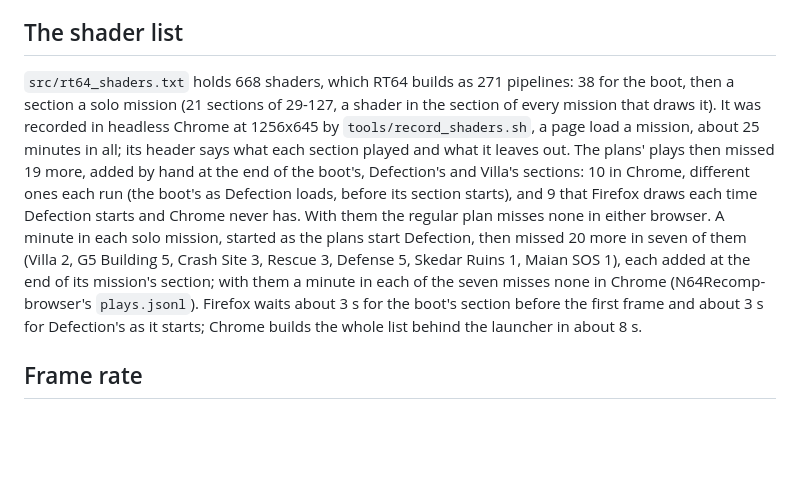
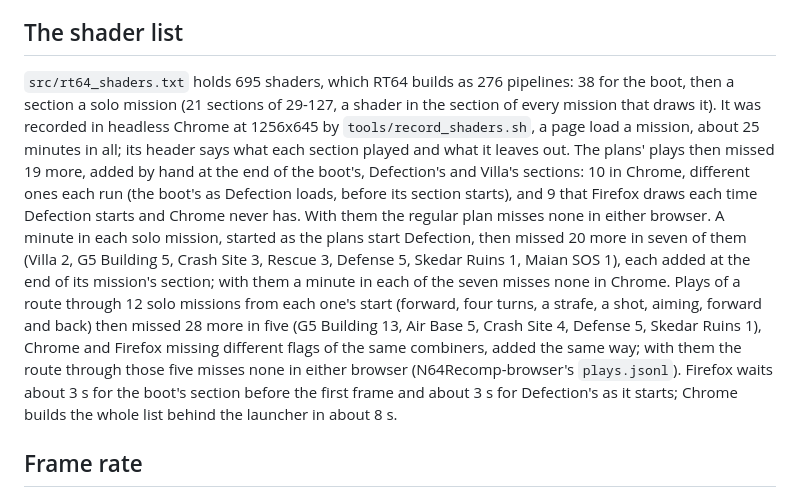
Before and after one commit to amazingalek/perfect-dark-recomp, a Markdown page: docs/web.md, the part around the change. Drawn GitHub-style; blank space fills up the shorter version.

Commit message:
docs/web.md: the list's 695 shaders and 276 pipelines, with the 28 a route through 12 missions missed
Co-Authored-By: Claude Opus 5.5 <noreply@anthropic.com>

```diff
--- a/docs/web.md
+++ b/docs/web.md
@@ -66,17 +66,21 @@ report). The mouse in a player's browser, headed, hasn't been played.
 
 ## The shader list
 
-`src/rt64_shaders.txt` holds 668 shaders, which RT64 builds as 271 pipelines: 38 for the boot, then a section a solo
-mission (21 sections of 29-127, a shader in the section of every mission that draws it). It was recorded in headless
-Chrome at 1256x645 by `tools/record_shaders.sh`, a page load a mission, about 25 minutes in all; its header says what
-each section played and what it leaves out. The plans' plays then missed 19 more, added by hand at the end of the
-boot's, Defection's and Villa's sections: 10 in Chrome, different ones each run (the boot's as Defection loads, before
-its section starts), and 9 that Firefox draws each time Defection starts and Chrome never has. With them the regular
-plan misses none in either browser. A minute in each solo mission, started as the plans start Defection, then missed 20
-more in seven of them (Villa 2, G5 Building 5, Crash Site 3, Rescue 3, Defense 5, Skedar Ruins 1, Maian SOS 1), each
-added at the end of its mission's section; with them a minute in each of the seven misses none in Chrome
-(N64Recomp-browser's `plays.jsonl`). Firefox waits about 3 s for the boot's section before the first frame and about 3 s
-for Defection's as it starts; Chrome builds the whole list behind the launcher in about 8 s.
+`src/rt64_shaders.txt` holds 695 shaders, which RT64 builds as 276 pipelines: 38 for the boot, then a section
+a solo mission (21 sections of 29-127, a shader in the section of every mission that draws it). It was recorded
+in headless Chrome at 1256x645 by `tools/record_shaders.sh`, a page load a mission, about 25 minutes in all; its
+header says what each section played and what it leaves out. The plans' plays then missed 19 more, added by hand
+at the end of the boot's, Defection's and Villa's sections: 10 in Chrome, different ones each run (the boot's as
+Defection loads, before its section starts), and 9 that Firefox draws each time Defection starts and Chrome never
+has. With them the regular plan misses none in either browser. A minute in each solo mission, started as the plans
+start Defection, then missed 20 more in seven of them (Villa 2, G5 Building 5, Crash Site 3, Rescue 3, Defense 5,
+Skedar Ruins 1, Maian SOS 1), each added at the end of its mission's section; with them a minute in each of the
+seven misses none in Chrome. Plays of a route through 12 solo missions from each one's start (forward, four turns,
+a strafe, a shot, aiming, forward and back) then missed 28 more in five (G5 Building 13, Air Base 5, Crash Site 4,
+Defense 5, Skedar Ruins 1), Chrome and Firefox missing different flags of the same combiners, added the same way;
+with them the route through those five misses none in either browser (N64Recomp-browser's `plays.jsonl`). Firefox
+waits about 3 s for the boot's section before the first frame and about 3 s for Defection's as it starts; Chrome
+builds the whole list behind the launcher in about 8 s.
 
 ## Frame rate
 
```
